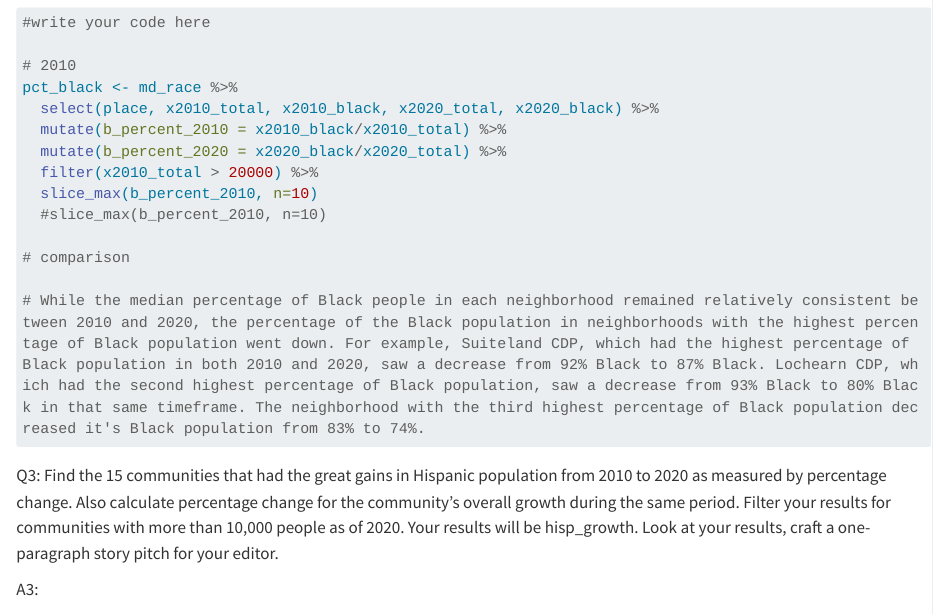
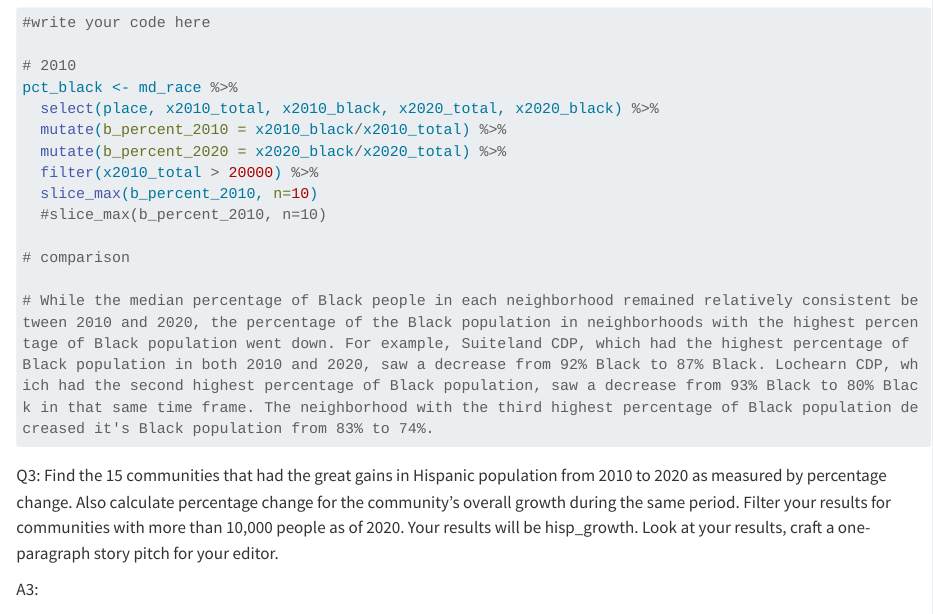
Before and after one commit to Vstavish/data_class_fall_2022, a Quarto document (lab_04/lab_04/lab_04.qmd): the page in a window 1100 px wide, from 1720 px down. Rendered offline with R 4.5, knitr and Pandoc in place of Quarto, with nearby package versions; long lines of code are wrapped.

Commit message:
spell check

````diff
--- a/lab_04/lab_04/lab_04.qmd
+++ b/lab_04/lab_04/lab_04.qmd
@@ -79,7 +79,7 @@ pct_black <- md_race %>%
 
 # comparison
 
-# While the median percentage of Black people in each neighborhood remained relatively consistent between 2010 and 2020, the percentage of the Black population in neighborhoods with the highest percentage of Black population went down. For example, Suiteland CDP, which had the highest percentage of Black population in both 2010 and 2020, saw a decrease from 92% Black to 87% Black. Lochearn CDP, which had the second highest percentage of Black population, saw a decrease from 93% Black to 80% Black in that same timeframe. The neighborhood with the third highest percentage of Black population decreased it's Black population from 83% to 74%.
+# While the median percentage of Black people in each neighborhood remained relatively consistent between 2010 and 2020, the percentage of the Black population in neighborhoods with the highest percentage of Black population went down. For example, Suiteland CDP, which had the highest percentage of Black population in both 2010 and 2020, saw a decrease from 92% Black to 87% Black. Lochearn CDP, which had the second highest percentage of Black population, saw a decrease from 93% Black to 80% Black in that same time frame. The neighborhood with the third highest percentage of Black population decreased it's Black population from 83% to 74%.
 
 ```
 
````
